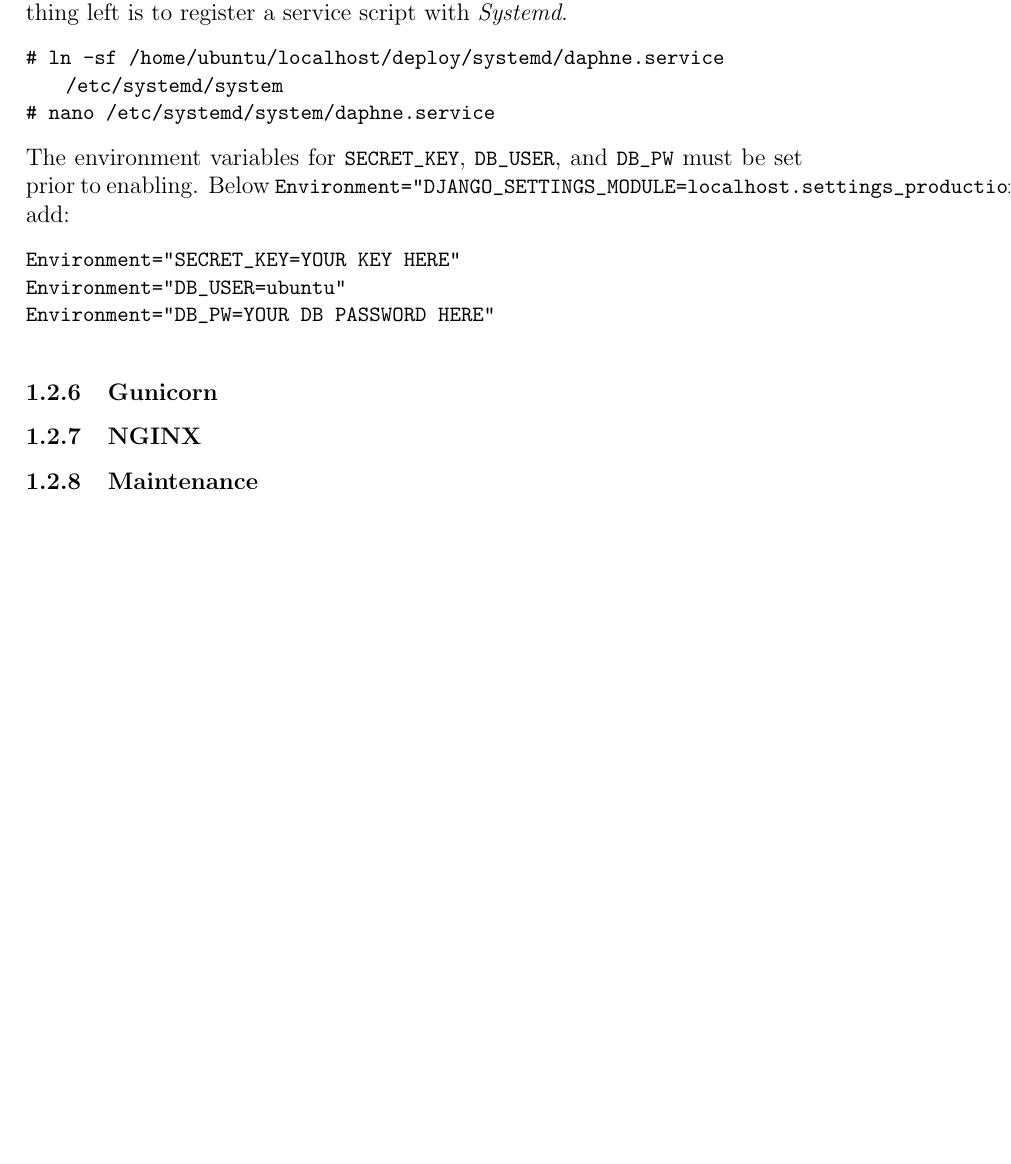
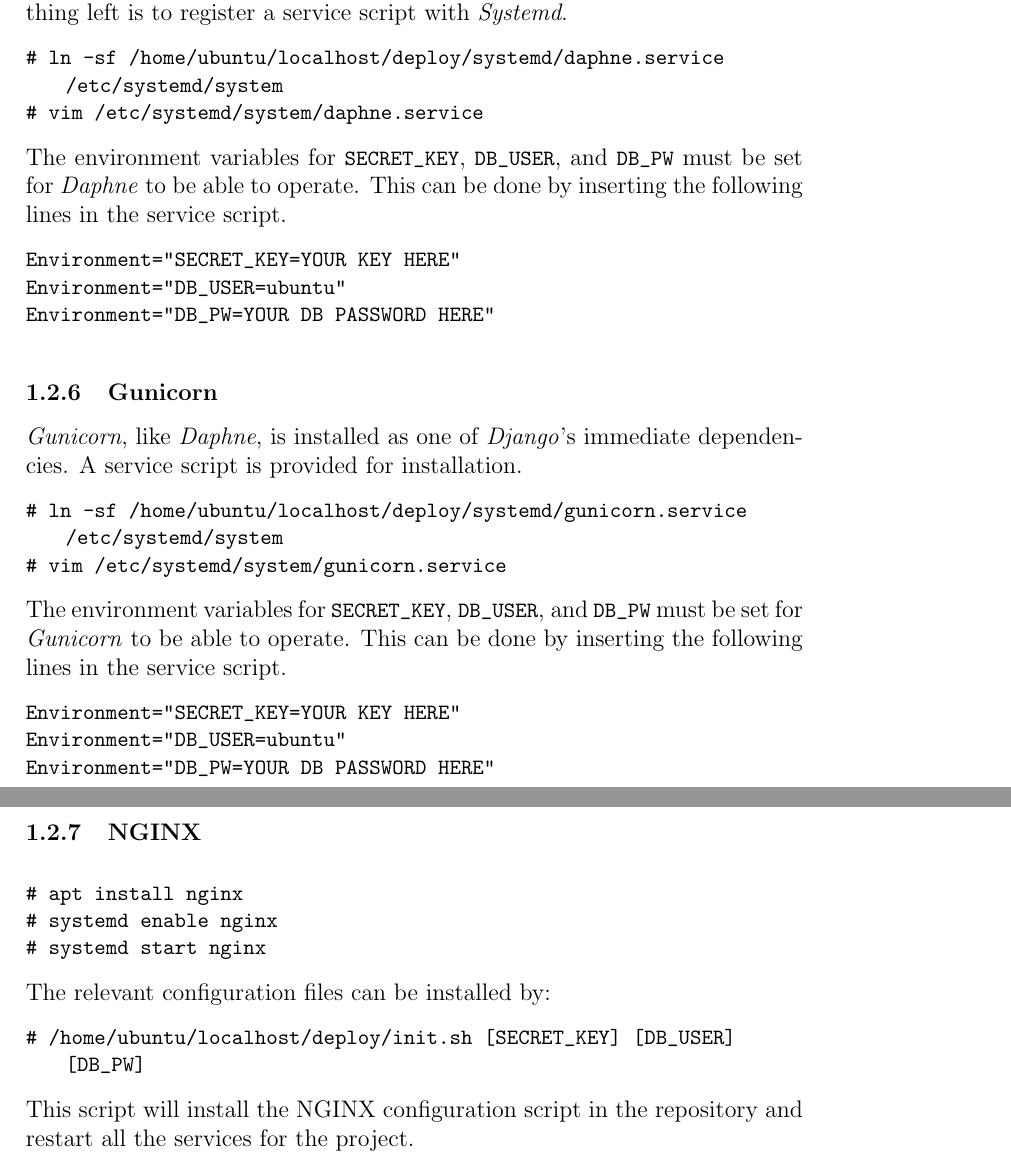
Before and after one commit to lamcw/localhost, a LaTeX document (docs/report/report.tex, which reads docs/report/sections/deployment.tex): part of page 5 of 5 before the commit and two parts of pages 5 and 6 of 6 after it, the two joined at a grey line, cut so that both start at the same text, the shorter picture padded with empty space. Compiled offline with pdfLaTeX.

Commit message:
Updating development section of the report; updating make file

```diff
--- a/docs/report/sections/deployment.tex
+++ b/docs/report/sections/deployment.tex
@@ -88,13 +88,14 @@
 
 \subsubsection{Daphne}
 
-\emph{Daphne} is installed as one of \emph{Django}'s immediate dependencies. The only thing left is to register a service script with \emph{Systemd}.
+\emph{Daphne} is installed as one of \emph{Django}'s immediate dependencies.
+The only thing
+left is to register a service script with \emph{Systemd}.
 \begin{lstlisting}
 # ln -sf /home/ubuntu/localhost/deploy/systemd/daphne.service /etc/systemd/system
-# nano /etc/systemd/system/daphne.service
+# vim /etc/systemd/system/daphne.service
 \end{lstlisting}
-The environment variables for \lstinline{SECRET_KEY}, \lstinline{DB_USER}, and \lstinline{DB_PW} must be set prior to enabling. Below \lstinline{Environment="DJANGO_SETTINGS_MODULE=localhost.settings_production"} add:
-
+The environment variables for \lstinline{SECRET_KEY}, \lstinline{DB_USER}, and \lstinline{DB_PW} must be set for \emph{Daphne} to be able to operate. This can be done by inserting the following lines in the service script.
 \begin{lstlisting}
 Environment="SECRET_KEY=YOUR KEY HERE"
 Environment="DB_USER=ubuntu"
@@ -103,5 +104,29 @@
 
 
 \subsubsection{Gunicorn}
+
+\emph{Gunicorn}, like \emph{Daphne}, is installed as one of \emph{Django}'s immediate dependencies. A service script is provided for installation.
+
+\begin{lstlisting}
+# ln -sf /home/ubuntu/localhost/deploy/systemd/gunicorn.service /etc/systemd/system
+# vim /etc/systemd/system/gunicorn.service
+\end{lstlisting}
+The environment variables for \lstinline{SECRET_KEY}, \lstinline{DB_USER}, and \lstinline{DB_PW} must be set for \emph{Gunicorn} to be able to operate. This can be done by inserting the following lines in the service script.
+\begin{lstlisting}
+Environment="SECRET_KEY=YOUR KEY HERE"
+Environment="DB_USER=ubuntu"
+Environment="DB_PW=YOUR DB PASSWORD HERE"
+\end{lstlisting}
+
 \subsubsection{NGINX}
-\subsubsection{Maintenance}
+
+\begin{lstlisting}
+# apt install nginx
+# systemd enable nginx
+# systemd start nginx
+\end{lstlisting}
+The relevant configuration files can be installed by:
+\begin{lstlisting}
+# /home/ubuntu/localhost/deploy/init.sh [SECRET_KEY] [DB_USER] [DB_PW]
+\end{lstlisting}
+This script will install the NGINX configuration script in the repository and restart all the services for the project.
```
Also changed, not shown: docs/report/Makefile, docs/report/report.bbl (deleted), docs/report/report.pdf (deleted), docs/report/sections/deployment.tex (2 more changed lines).
